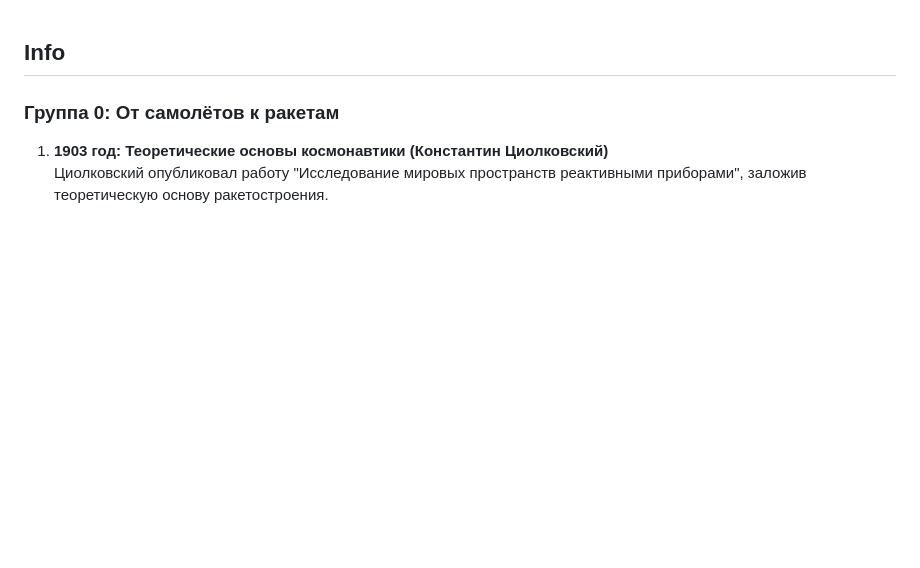
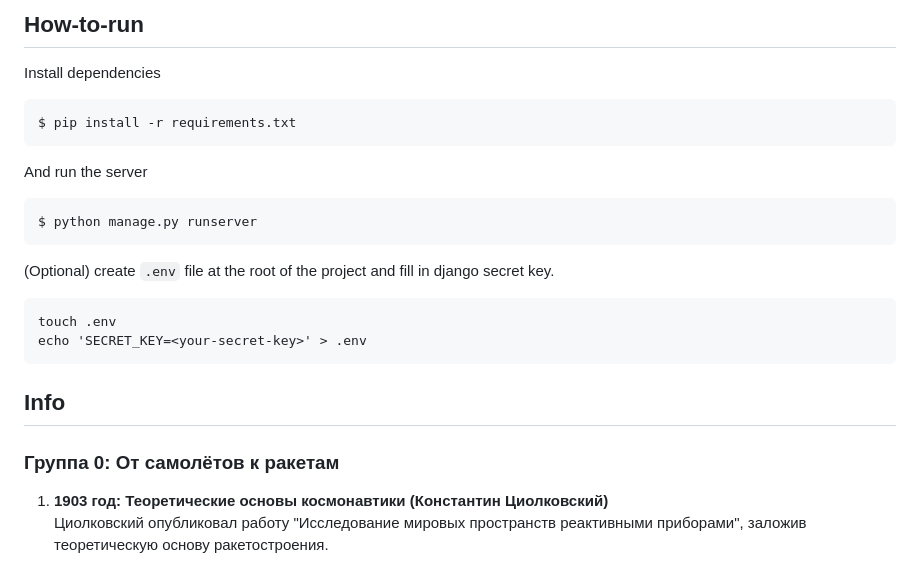
Before and after one commit to Naakinn/astromap, a Markdown page: README.md, the part around the change. Drawn GitHub-style; blank space fills up the shorter version.

````diff
--- a/README.md
+++ b/README.md
@@ -1,3 +1,20 @@
+## How-to-run
+Install dependencies
+```
+$ pip install -r requirements.txt
+```
+
+And run the server
+```
+$ python manage.py runserver
+```
+
+(Optional) create `.env` file at the root of the project and fill in django secret key.
+```
+touch .env
+echo 'SECRET_KEY=<your-secret-key>' > .env
+```
+
 ## Info
 
 ### Группа 0: От самолётов к ракетам
````
